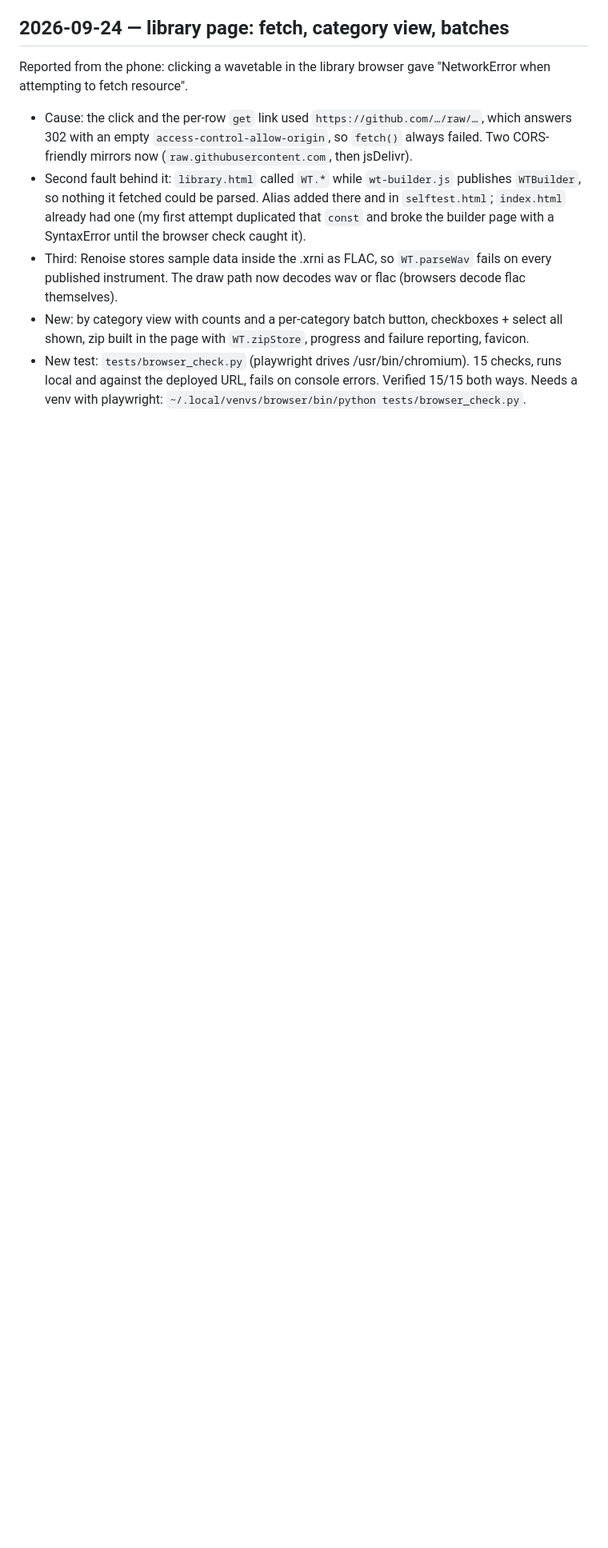
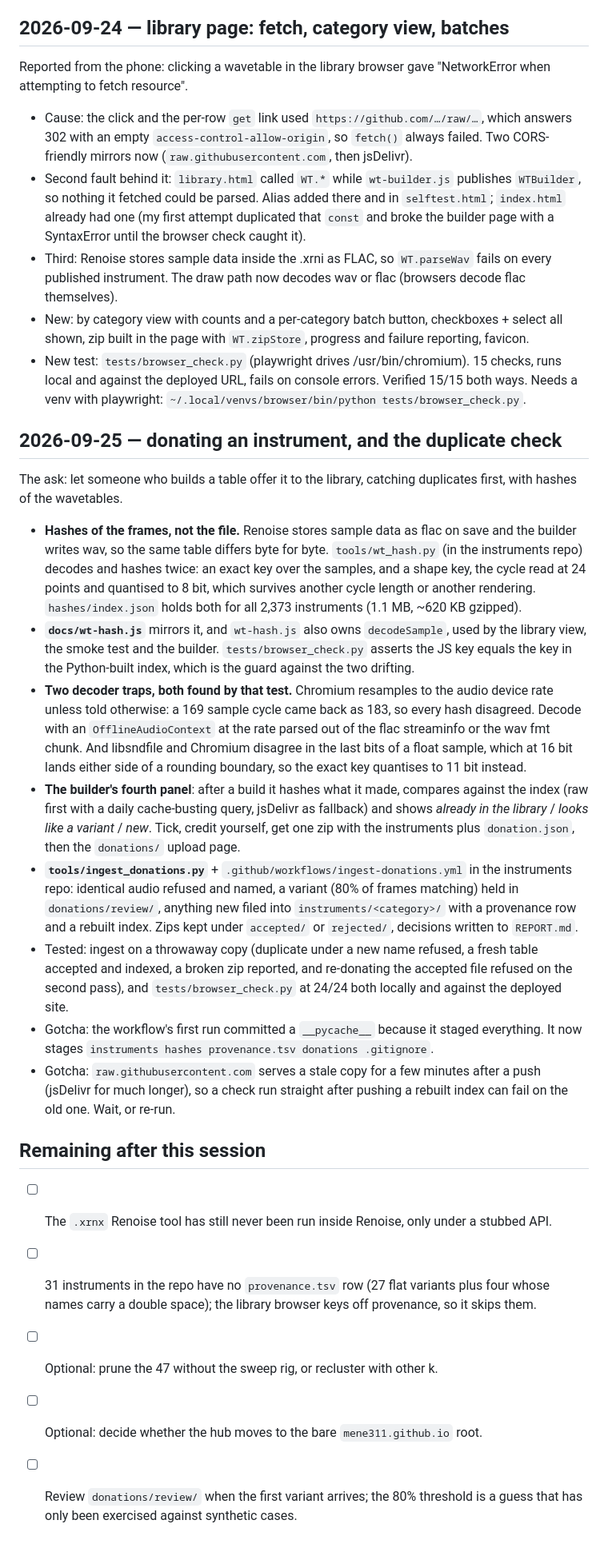
Before and after one commit to mene311/renoise-wavetable-tools, a Markdown page: .pi/handoff.md, the part around one of its changes. Shown at 80% size. Drawn GitHub-style; blank space fills up the shorter version.

Commit message:
Handoff: the instruments refresh is done, and how donations work

```diff
--- a/.pi/handoff.md
+++ b/.pi/handoff.md
@@ -216,3 +218,48 @@ Reported from the phone: clicking a wavetable in the library browser gave
 - New test: `tests/browser_check.py` (playwright drives /usr/bin/chromium). 15 checks, runs local
   and against the deployed URL, fails on console errors. Verified 15/15 both ways.
   Needs a venv with playwright: `~/.local/venvs/browser/bin/python tests/browser_check.py`.
+
+## 2026-09-25 — donating an instrument, and the duplicate check
+
+The ask: let someone who builds a table offer it to the library, catching duplicates first, with
+hashes of the wavetables.
+
+- **Hashes of the frames, not the file.** Renoise stores sample data as flac on save and the
+  builder writes wav, so the same table differs byte for byte. `tools/wt_hash.py` (in the
+  instruments repo) decodes and hashes twice: an exact key over the samples, and a shape key, the
+  cycle read at 24 points and quantised to 8 bit, which survives another cycle length or another
+  rendering. `hashes/index.json` holds both for all 2,373 instruments (1.1 MB, ~620 KB gzipped).
+- **`docs/wt-hash.js`** mirrors it, and `wt-hash.js` also owns `decodeSample`, used by the library
+  view, the smoke test and the builder. `tests/browser_check.py` asserts the JS key equals the key
+  in the Python-built index, which is the guard against the two drifting.
+- **Two decoder traps, both found by that test.** Chromium resamples to the audio device rate
+  unless told otherwise: a 169 sample cycle came back as 183, so every hash disagreed. Decode with
+  an `OfflineAudioContext` at the rate parsed out of the flac streaminfo or the wav fmt chunk.
+  And libsndfile and Chromium disagree in the last bits of a float sample, which at 16 bit lands
+  either side of a rounding boundary, so the exact key quantises to 11 bit instead.
+- **The builder's fourth panel**: after a build it hashes what it made, compares against the index
+  (raw first with a daily cache-busting query, jsDelivr as fallback) and shows *already in the
+  library* / *looks like a variant* / *new*. Tick, credit yourself, get one zip with the
+  instruments plus `donation.json`, then the `donations/` upload page.
+- **`tools/ingest_donations.py`** + `.github/workflows/ingest-donations.yml` in the instruments
+  repo: identical audio refused and named, a variant (80% of frames matching) held in
+  `donations/review/`, anything new filed into `instruments/<category>/` with a provenance row and
+  a rebuilt index. Zips kept under `accepted/` or `rejected/`, decisions written to `REPORT.md`.
+- Tested: ingest on a throwaway copy (duplicate under a new name refused, a fresh table accepted
+  and indexed, a broken zip reported, and re-donating the accepted file refused on the second
+  pass), and `tests/browser_check.py` at 24/24 both locally and against the deployed site.
+- Gotcha: the workflow's first run committed a `__pycache__` because it staged everything. It now
+  stages `instruments hashes provenance.tsv donations .gitignore`.
+- Gotcha: `raw.githubusercontent.com` serves a stale copy for a few minutes after a push
+  (jsDelivr for much longer), so a check run straight after pushing a rebuilt index can fail on
+  the old one. Wait, or re-run.
+
+## Remaining after this session
+
+- [ ] The `.xrnx` Renoise tool has still never been run inside Renoise, only under a stubbed API.
+- [ ] 31 instruments in the repo have no `provenance.tsv` row (27 flat variants plus four whose
+      names carry a double space); the library browser keys off provenance, so it skips them.
+- [ ] Optional: prune the 47 without the sweep rig, or recluster with other k.
+- [ ] Optional: decide whether the hub moves to the bare `mene311.github.io` root.
+- [ ] Review `donations/review/` when the first variant arrives; the 80% threshold is a guess that
+      has only been exercised against synthetic cases.
```
Also changed, not shown: other parts of .pi/handoff.md (+6 -4 lines).
